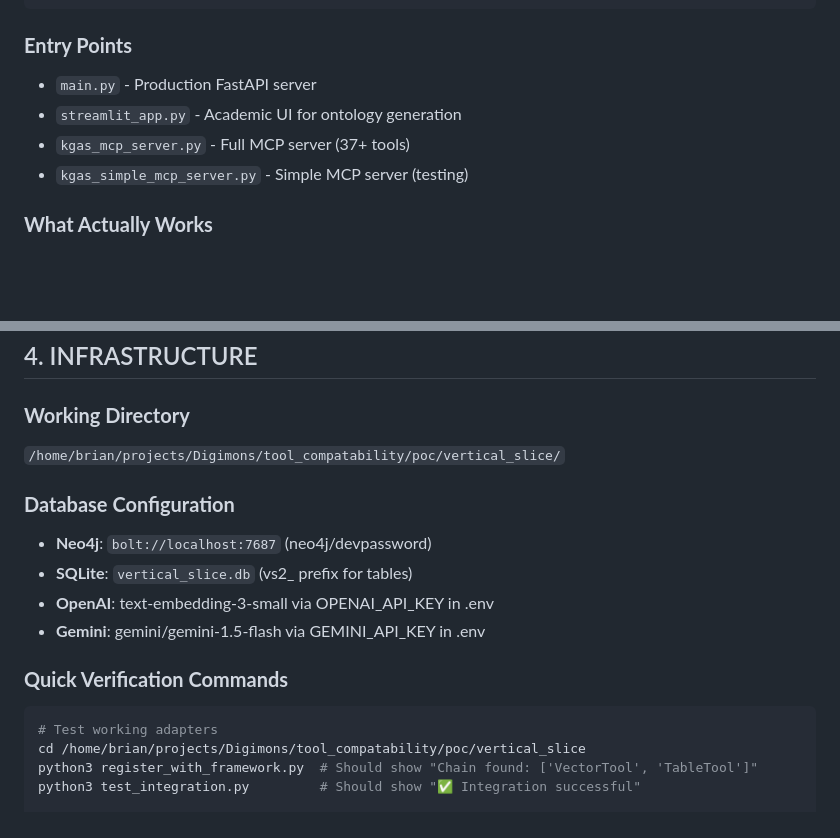
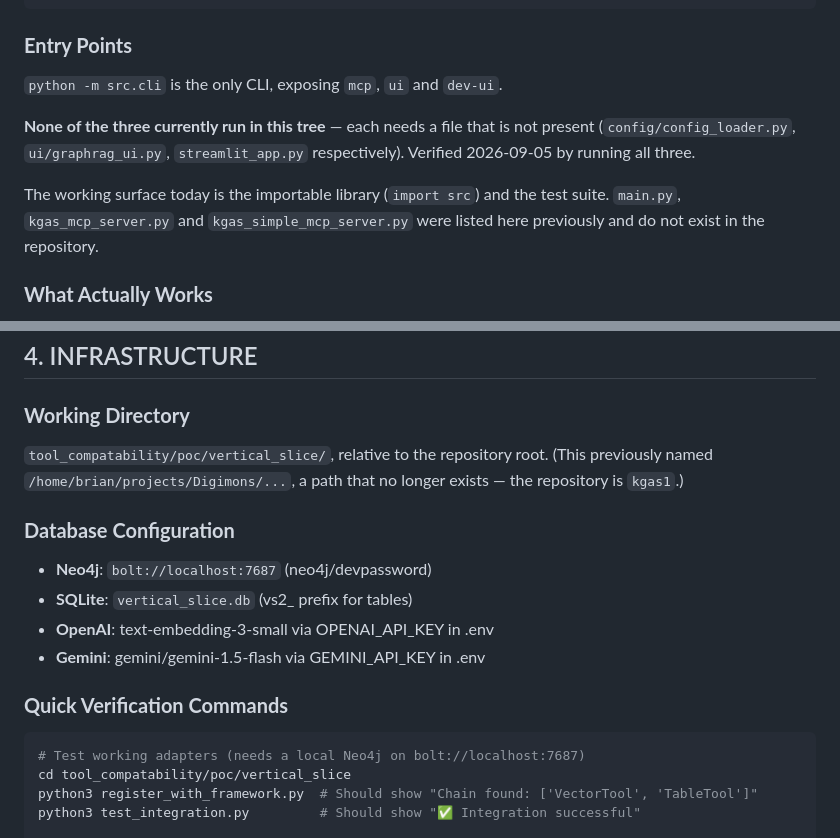
Before and after one commit to BrianMills2718/kgas1, a Markdown page: CLAUDE.md, 2 parts joined by grey strips. Rendered like a GitHub page; blank space fills up the shorter version.

````diff
--- a/CLAUDE.md
+++ b/CLAUDE.md
@@ -36,10 +36,15 @@
 ```
 
 ### **Entry Points**
-- `main.py` - Production FastAPI server
-- `streamlit_app.py` - Academic UI for ontology generation
-- `kgas_mcp_server.py` - Full MCP server (37+ tools)
-- `kgas_simple_mcp_server.py` - Simple MCP server (testing)
+`python -m src.cli` is the only CLI, exposing `mcp`, `ui` and `dev-ui`.
+
+**None of the three currently run in this tree** — each needs a file that is
+not present (`config/config_loader.py`, `ui/graphrag_ui.py`,
+`streamlit_app.py` respectively). Verified 2026-09-05 by running all three.
+
+The working surface today is the importable library (`import src`) and the
+test suite. `main.py`, `kgas_mcp_server.py` and `kgas_simple_mcp_server.py`
+were listed here previously and do not exist in the repository.
 
 ### **What Actually Works**
 ✅ Basic tool chaining (text → embedding → database)
@@ -128,7 +133,9 @@
 ## 4. INFRASTRUCTURE
 
 ### **Working Directory**
-`/home/brian/projects/Digimons/tool_compatability/poc/vertical_slice/`
+`tool_compatability/poc/vertical_slice/`, relative to the repository root.
+(This previously named `/home/brian/projects/Digimons/...`, a path that no
+longer exists — the repository is `kgas1`.)
 
 ### **Database Configuration**
 - **Neo4j**: `bolt://localhost:7687` (neo4j/devpassword)
@@ -138,8 +145,8 @@
 
 ### **Quick Verification Commands**
 ```bash
-# Test working adapters
-cd /home/brian/projects/Digimons/tool_compatability/poc/vertical_slice
+# Test working adapters (needs a local Neo4j on bolt://localhost:7687)
+cd tool_compatability/poc/vertical_slice
 python3 register_with_framework.py  # Should show "Chain found: ['VectorTool', 'TableTool']"
 python3 test_integration.py         # Should show "✅ Integration successful"
 
````
Also changed, not shown: README.md (+29 -19 lines).
